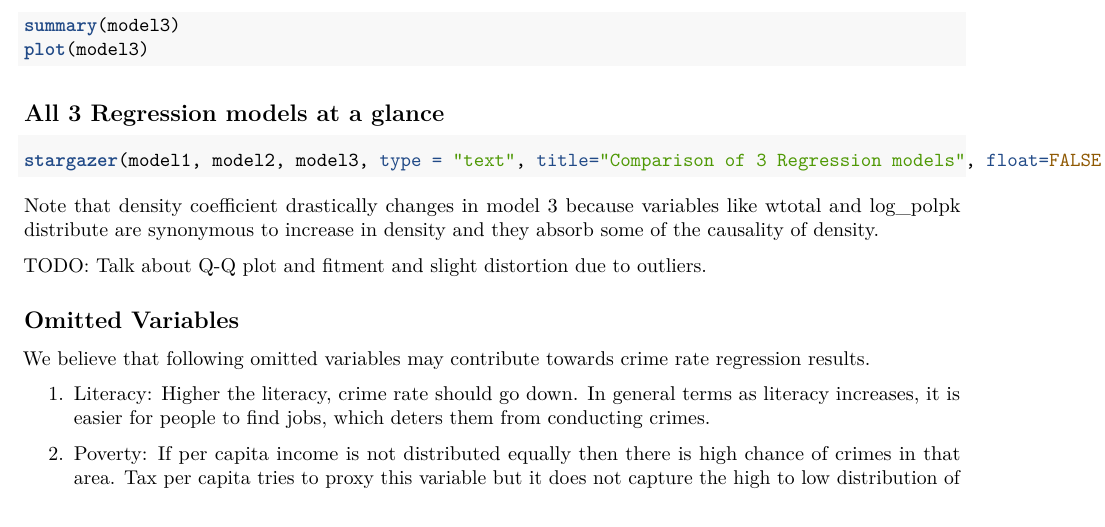
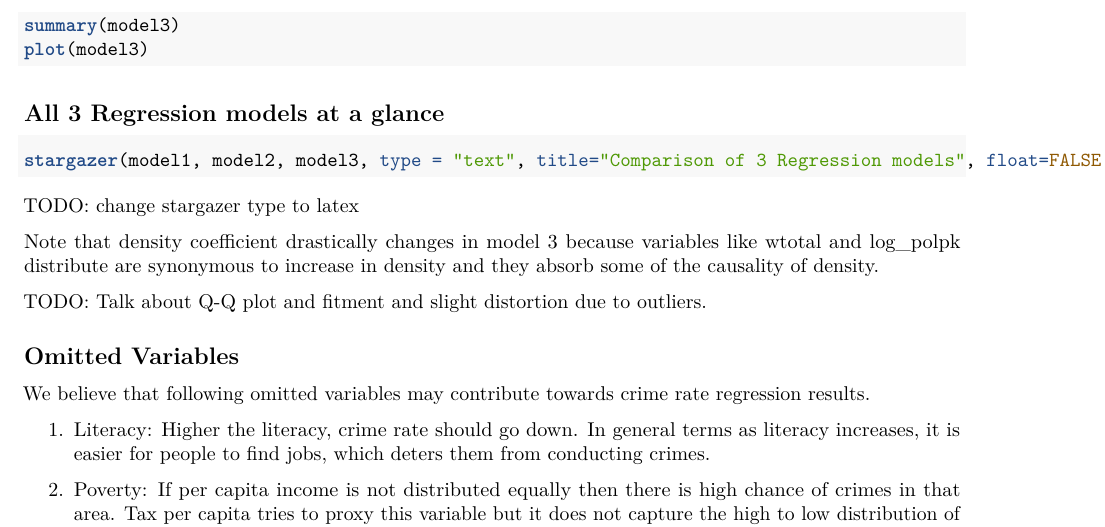
Before and after one commit to gauravkdesai/w203-Lab3, an R Markdown document (ReducingCrime.Rmd): part of page 7 of 7, cut so that both start at the same text. Rendered offline with R 4.5, knitr and Pandoc, then LaTeX, with nearby package versions; the code chunks are not run, so their results and figures are left out.

Commit message:
added TODO

````diff
--- a/ReducingCrime.Rmd
+++ b/ReducingCrime.Rmd
@@ -290,6 +290,7 @@ plot(model3)
 ```{r  fig.align='center', fig.height=3, fig.width=3, fig.show='hold'}
 stargazer(model1, model2, model3, type = "text", title="Comparison of 3 Regression models", float=FALSE, header = FALSE, report = "pvct*")
 ```
+TODO: change stargazer type to latex
 
 Note that density coefficient drastically changes in model 3 because variables like wtotal and log_polpk distribute are synonymous to increase in density and they absorb some of the causality of density.
 
````
